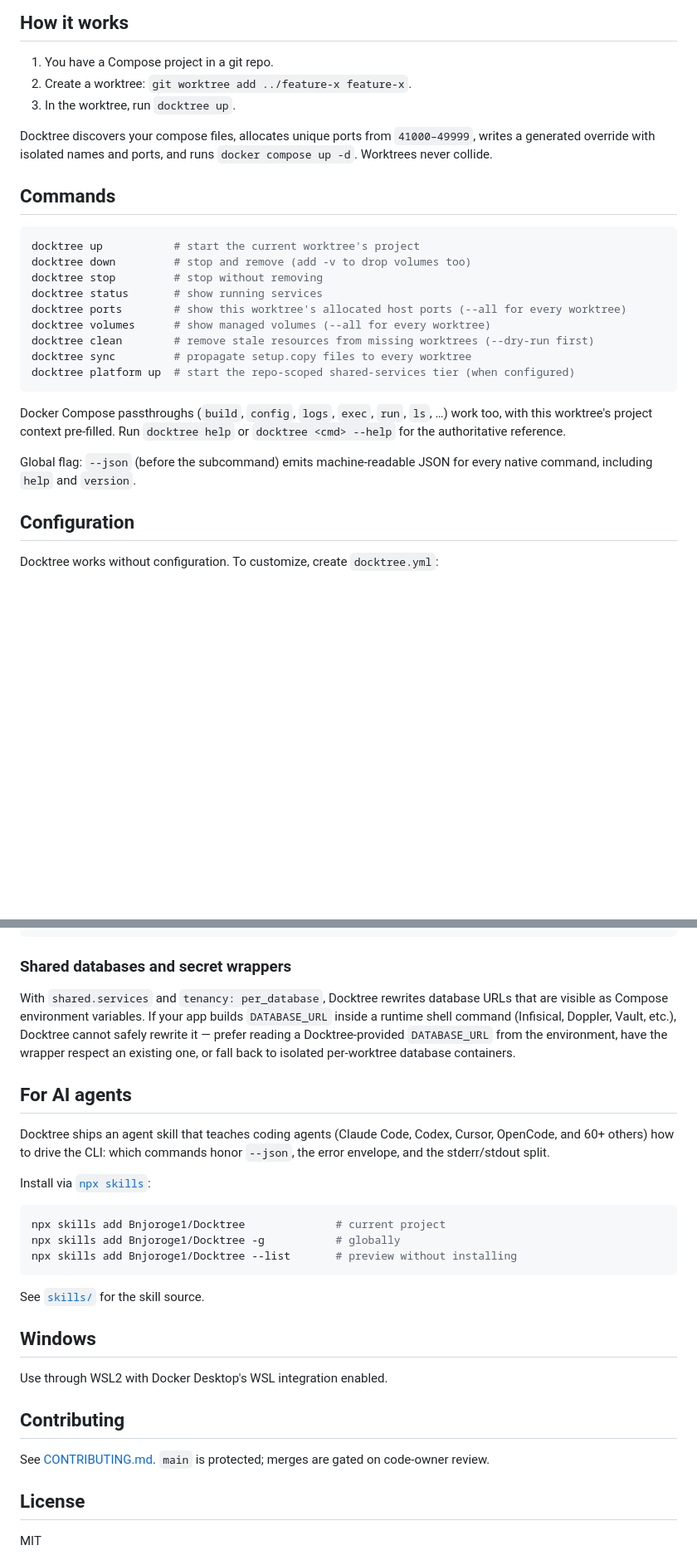
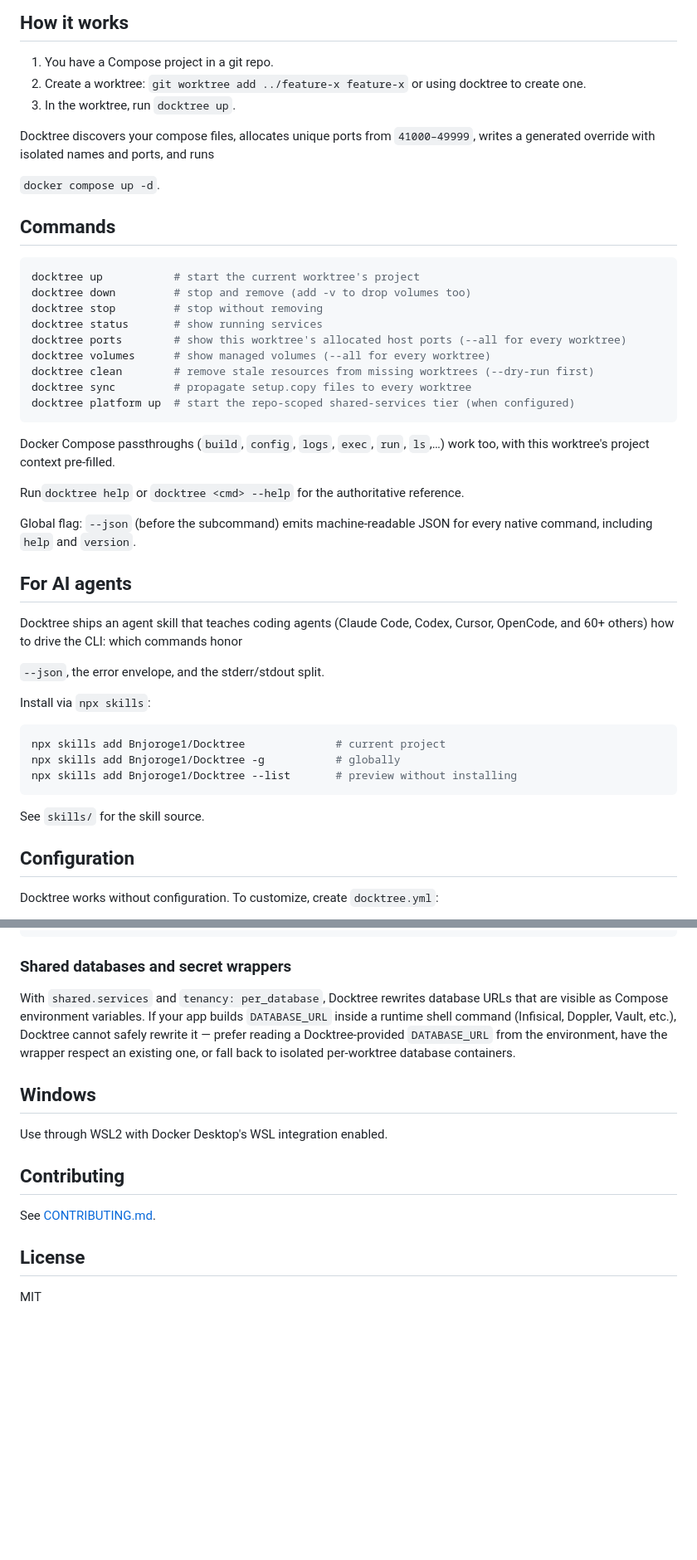
Before and after one commit to Bnjoroge1/Docktree, a Markdown page: README.md, 2 parts joined by grey strips. Shown at 83% size. Drawn GitHub-style; blank space fills up the shorter version.

Commit message:
docs: shape up

````diff
--- a/README.md
+++ b/README.md
@@ -37,12 +31,12 @@ INSTALL_DIR=~/.local/bin curl -fsSL https://raw.githubusercontent.com/Bnjoroge1/
 ## How it works
 
 1. You have a Compose project in a git repo.
-2. Create a worktree: `git worktree add ../feature-x feature-x`.
+2. Create a worktree: `git worktree add ../feature-x feature-x` or using docktree to create one.
 3. In the worktree, run `docktree up`.
 
-Docktree discovers your compose files, allocates unique ports from `41000–49999`,
-writes a generated override with isolated names and ports, and runs
-`docker compose up -d`. Worktrees never collide.
+Docktree discovers your compose files, allocates unique ports from `41000–49999`, writes a generated override with isolated names and ports, and runs
+
+`docker compose up -d`.
 
 ## Commands
 
@@ -58,12 +52,27 @@ docktree sync         # propagate setup.copy files to every worktree
 docktree platform up  # start the repo-scoped shared-services tier (when configured)
 ```
 
-Docker Compose passthroughs (`build`, `config`, `logs`, `exec`, `run`, `ls`,
-…) work too, with this worktree's project context pre-filled. Run
-`docktree help` or `docktree <cmd> --help` for the authoritative reference.
+Docker Compose passthroughs (`build`, `config`, `logs`, `exec`, `run`, `ls`,…) work too, with this worktree's project context pre-filled.
 
-Global flag: `--json` (before the subcommand) emits machine-readable JSON for
-every native command, including `help` and `version`.
+Run`docktree help` or `docktree <cmd> --help` for the authoritative reference.
+
+Global flag: `--json` (before the subcommand) emits machine-readable JSON for every native command, including `help` and `version`.
+
+## For AI agents
+
+Docktree ships an agent skill that teaches coding agents (Claude Code, Codex, Cursor, OpenCode, and 60+ others) how to drive the CLI: which commands honor
+
+`--json`, the error envelope, and the stderr/stdout split.
+
+Install via `npx skills`:
+
+```bash
+npx skills add Bnjoroge1/Docktree              # current project
+npx skills add Bnjoroge1/Docktree -g           # globally
+npx skills add Bnjoroge1/Docktree --list       # preview without installing
+```
+
+See `skills/` for the skill source.
 
 ## Configuration
 
@@ -91,29 +100,7 @@ volumes:
 
 ### Shared databases and secret wrappers
 
-With `shared.services` and `tenancy: per_database`, Docktree rewrites
-database URLs that are visible as Compose environment variables. If your app
-builds `DATABASE_URL` inside a runtime shell command (Infisical, Doppler,
-Vault, etc.), Docktree cannot safely rewrite it — prefer reading a
-Docktree-provided `DATABASE_URL` from the environment, have the wrapper
-respect an existing one, or fall back to isolated per-worktree database
-containers.
-
-## For AI agents
-
-Docktree ships an agent skill that teaches coding agents (Claude Code, Codex,
-Cursor, OpenCode, and 60+ others) how to drive the CLI: which commands honor
-`--json`, the error envelope, and the stderr/stdout split.
-
-Install via [`npx skills`](https://github.com/vercel-labs/skills):
-
-```bash
-npx skills add Bnjoroge1/Docktree              # current project
-npx skills add Bnjoroge1/Docktree -g           # globally
-npx skills add Bnjoroge1/Docktree --list       # preview without installing
-```
-
-See [`skills/`](./skills/) for the skill source.
+With `shared.services` and `tenancy: per_database`, Docktree rewrites database URLs that are visible as Compose environment variables. If your app builds `DATABASE_URL` inside a runtime shell command (Infisical, Doppler, Vault, etc.), Docktree cannot safely rewrite it — prefer reading a Docktree-provided `DATABASE_URL` from the environment, have the wrapper respect an existing one, or fall back to isolated per-worktree database containers.
 
 ## Windows
 
@@ -121,8 +108,7 @@ Use through WSL2 with Docker Desktop's WSL integration enabled.
 
 ## Contributing
 
-See [CONTRIBUTING.md](CONTRIBUTING.md). `main` is protected; merges are gated
-on code-owner review.
+See [CONTRIBUTING.md](CONTRIBUTING.md).
 
 ## License
 
````
Also changed, not shown: other parts of README.md (+6 -12 lines).
